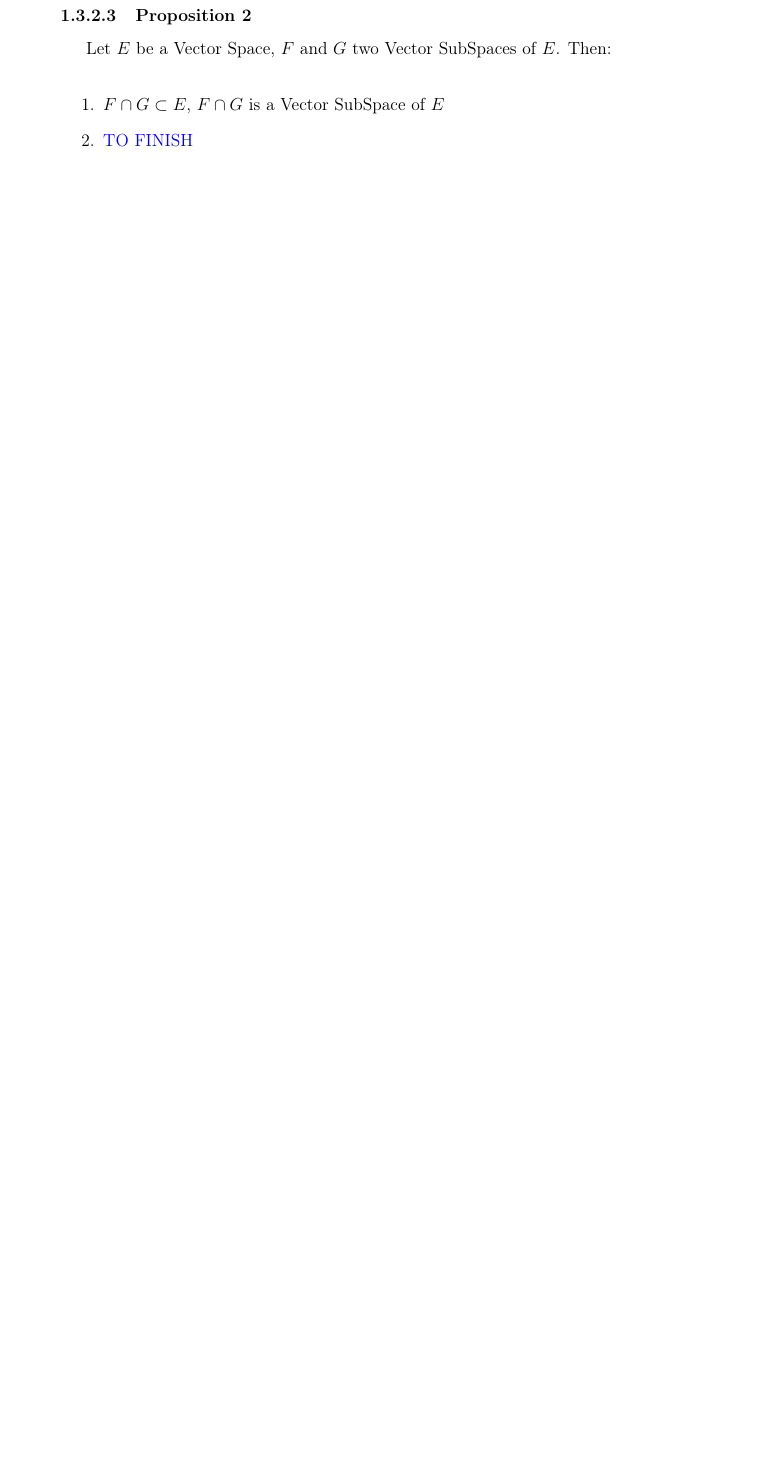
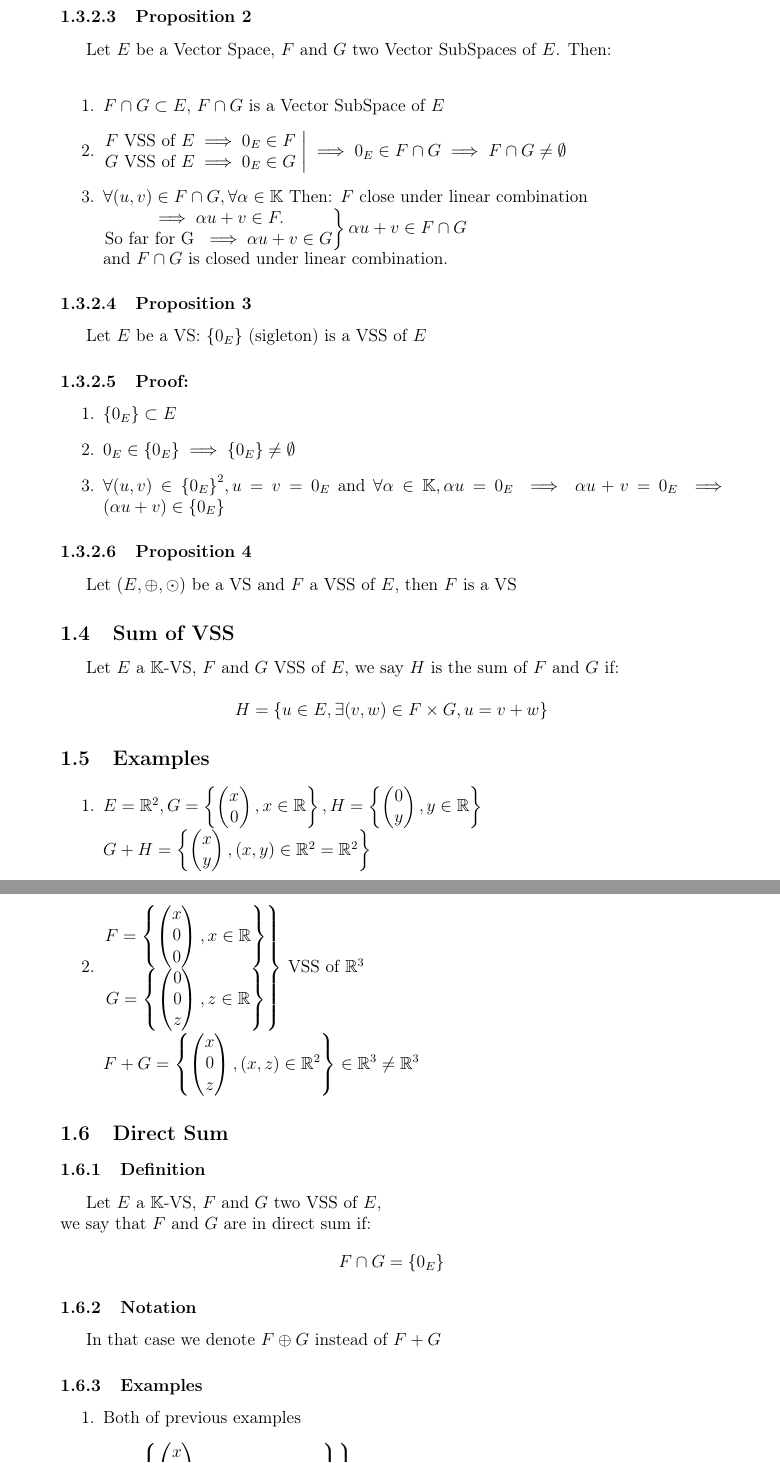
Before and after one commit to FireGh0st/CM, a LaTeX document (Math/Vector Spaces - Copie.tex): part of page 3 of 3 before the commit and two parts of pages 4 and 5 of 5 after it, the two joined at a grey line, cut so that both start at the same text, the shorter picture padded with empty space. Compiled offline with pdfLaTeX.

Commit message:
WIP Vector Spaces

```diff
--- a/Math/Vector Spaces - Copie.tex
+++ b/Math/Vector Spaces - Copie.tex
@@ -108,4 +130,48 @@ $\Longrightarrow F'_1$ is a Vector SubSpace of $E$
 Let $E$ be a Vector Space, $F$ and $G$ two Vector SubSpaces of $E$. Then:\\
 \begin{enumerate}
     \item $F \cap G \subset E$,    $F \cap G$ is a Vector SubSpace of $E$
-    \item {\color{blue}TO FINISH}
+    \item $\left.\begin{matrix}
+        F \text{ VSS of }E \implies 0_E \in F \\
+        G \text{ VSS of }E \implies 0_E \in G
+    \end{matrix} \text{ } \right| \implies 0_E \in F \cap G \implies F \cap G \ne \emptyset$
+    \item $\forall (u,v) \in F\cap G, \forall \alpha \in \mathbb{K}$ Then: $F$ close under linear combination
+    \\
+    $\left. \begin{matrix} \implies \alpha u + v \in F. \\ \text{So far for G }\implies \alpha u + v \in G  \end{matrix} \right\} \alpha u + v \in F\cap G $ \\ and $F\cap G$ is closed under linear combination.
+\end{enumerate}
+\paragraph{Proposition 3}
+Let $E$ be a VS: $\{0_E\}$ (sigleton) is a VSS of $E$
+\paragraph{Proof:}
+\begin{enumerate}
+    \item $\{0_E\} \subset E$
+    \item $0_E \in \{0_E\} \implies \{0_E\} \ne \emptyset $
+    \item $ \forall (u,v) \in {\{0_E\}}^2, u = v = 0_E$ and $\forall \alpha \in \mathbb{K}, \alpha u = 0_E \implies \alpha u + v = 0_E \implies (\alpha u + v) \in \{0_E\}$
+\end{enumerate}
+\paragraph{Proposition 4}
+Let $(E, \oplus , \odot)$ be a VS and $F$ a VSS of $E$, then $F$ is a VS
+\subsection{Sum  of VSS}
+Let $E$ a $\mathbb{K}$-VS, $F$ and $G$ VSS of $E$, we say $H$ is the sum of $F$ and $G$ if:
+
+\[H = \left\{u \in E, \exists (v,w)  \in F \times G, u = v + w \right\}\]
+\subsection{Examples}
+\begin{enumerate}
+    \item $ E = \mathbb{R}^2, G = \left\{ \begin{pmatrix}
+        x \\ 0 \end{pmatrix}, x \in \mathbb{R} \right\},
+        H = \left\{ \begin{pmatrix} 0 \\ y \end{pmatrix}, y \in \mathbb{R} \right\}$ \\
+        $ G + H = \left\{ \begin{pmatrix} x \\ y \end{pmatrix}, (x,y) \in \mathbb{R}^2 = \mathbb{R}^2 \right\}$
+    \item $\left. \begin{matrix}
+        F = \left\{ \begin{pmatrix} x \\ 0 \\ 0 \end{pmatrix},x \in \mathbb{R}   \right\}\\
+        G = \left\{ \begin{pmatrix} 0 \\ 0 \\ z \end{pmatrix},z \in \mathbb{R}   \right\}
+    \end{matrix} \right\}$ VSS of $\mathbb{R}^3$ \\
+    $F+G  = \left\{ \begin{pmatrix} x \\ 0 \\ z \end{pmatrix},(x,z) \in \mathbb{R}^2  \right\} \in \mathbb{R}^3 \ne \mathbb{R}^3$
+\end{enumerate}
+\subsection{Direct Sum}
+\subsubsection{Definition}
+Let $E$ a $\mathbb{K}$-VS, $F$ and $G$ two VSS of $E$,\\ we say that $F$ and $G$ are in direct sum if:
+\[F\cap G = \{0_E\}\]
+\subsubsection{Notation}
+In that case we denote $F \oplus G$ instead of $ F + G$
+\subsubsection{Examples}
+\begin{enumerate}
+    \item Both of previous examples
+    \item $\left. \begin{matrix}
+        F = \left\{ \begin{pmatrix} x \\ y \\ z \end{pmatrix},z = 0, x , y \in \mathbb{R}^2   \right\}\\
@@ -112,2 +182,8 @@ Let $E$ be a Vector Space, $F$ and $G$ two Vector SubSpaces of $E$. Then:\\
+    \end{pmatrix} \in F \cap G    $ \\
+    $F+G$  Check\\
+    $F \oplus G$  Not bc $F \cap G \ne \{0_E\}$
+
+
+
 \end{enumerate}
 \end{document}
```
Also changed, not shown: Math/Vector Spaces - Copie.pdf, Math/Vector Spaces - Copie.tex (32 more changed lines).
